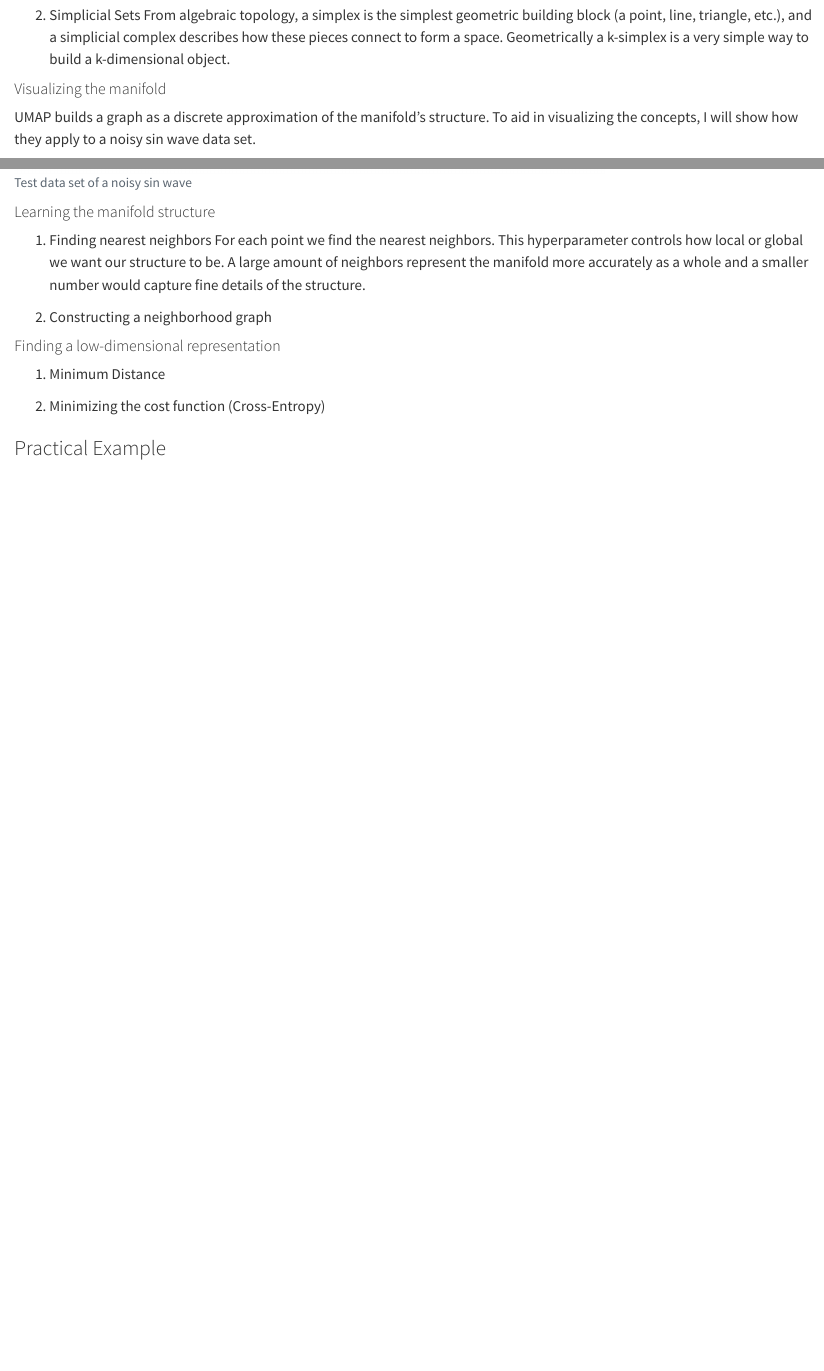
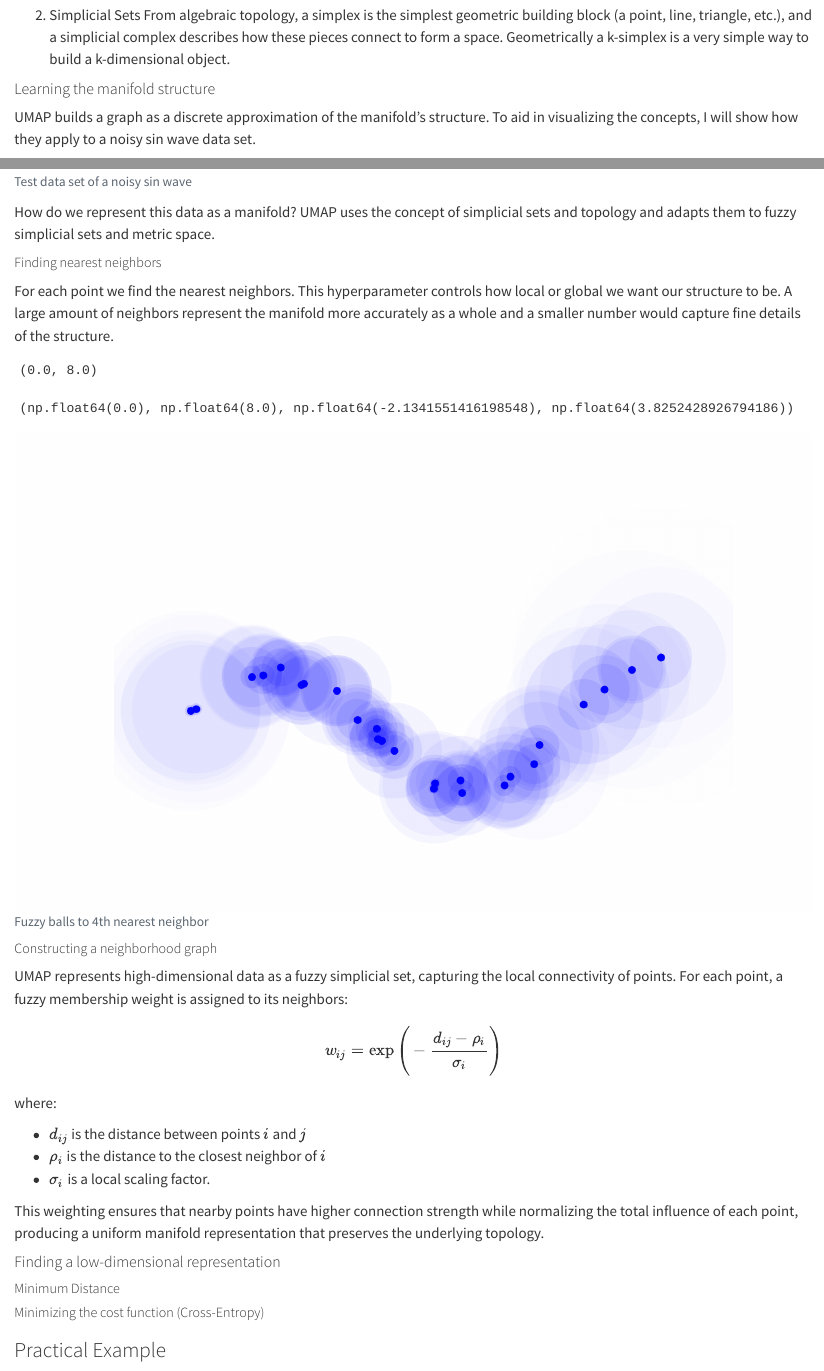
Before and after one commit to statds/ids-f25, a Quarto document (_umap.qmd): the page in a window 1100 px wide, from 1120 px down, and a second part further down, joined at a grey line. Rendered offline with R 4.5, knitr and Pandoc in place of Quarto, with nearby package versions.

Commit message:
add code and image for fuzzy circles

````diff
--- a/_umap.qmd
+++ b/_umap.qmd
@@ -59,7 +59,7 @@ block (a point, line, triangle, etc.), and a simplicial complex describes
 how these pieces connect to form a space. Geometrically a k-simplex is a
 very simple way to build a k-dimensional object.
 
-#### Visualizing the manifold
+#### Learning the manifold structure
 UMAP builds a graph as a discrete approximation of the manifold’s structure.
 To aid in visualizing the concepts, I will show how they apply to a noisy
 sin wave data set.
@@ -69,38 +69,100 @@ sin wave data set.
 #| message: false
 import matplotlib.pyplot as plt
 import numpy as np
-np.random.seed(42)
+np.random.seed(3255)
 
-# 50 points along sin wave
-x = np.sort(np.random.rand(50) * 13)
+# 25 points along sin waves
+x = np.sort(np.random.rand(25) * 8)
 
 y = np.sin(x)
+xlim = (0, 8)
 # generate random numbers from normal dist
-noise = 0.05 * np.random.randn(len(x))
+noise = 0.1 * np.random.randn(len(x))
 y = y + noise
-
-plt.scatter(x, y, color='blue')
-
+fig, ax = plt.subplots(figsize=(10,6))
+ax.scatter(x, y, color='blue')
+ax.set_aspect('equal',adjustable='datalim')
+ax.set_xlim(xlim)
 plt.axis('off')
 plt.show()
 ```
 
-#### Learning the manifold structure
-1. Finding nearest neighbors
+How do we represent this data as a manifold? UMAP uses the concept of simplicial
+sets and topology and adapts them to fuzzy simplicial sets and metric space.
+
+
+##### Finding nearest neighbors
 For each point we find the nearest neighbors. This hyperparameter controls
 how local or global we want our structure to be. A large amount of neighbors
 represent the manifold more accurately as a whole and a smaller number would
 capture fine details of the structure.
+```{python}
+#| fig-cap: "Fuzzy balls to 4th nearest neighbor"
+#| echo: false
+#| message: false
+#| warning: false
+import matplotlib.pyplot as plt
+import numpy as np
+from sklearn.neighbors import NearestNeighbors
 
-1. Constructing a neighborhood graph
+np.random.seed(3255)
+
+# 25 noisy sine points
+x = np.sort(np.random.rand(25) * 8)
+y = np.sin(x) + 0.1 * np.random.randn(len(x))
+X = np.column_stack((x, y))
+
+# Find 4 nearest neighbors for each point
+k = 4
+nbrs = NearestNeighbors(n_neighbors=k+1).fit(X)
+distances, indices = nbrs.kneighbors(X)
+
+# Plot base points
+fig, ax = plt.subplots(figsize=(10,6))
+ax.scatter(x, y, color='blue', zorder=3)
+
+# Compute sigma = mean of neighbor distances (for fuzziness decay)
+sigma = np.mean(distances[:, 1:])
+
+# Draw fuzzy balls for each point (to its 4th neighbor)
+for i, (xi, yi) in enumerate(X):
+    for j in range(1, k+1):  # skip self (j=0)
+        d = distances[i, j]
+        w = np.exp(-d / sigma)  # fuzzy weight between 0 and 1
+        circle = plt.Circle((xi, yi), d, color='blue', alpha=w * 0.15, lw=0)
+        ax.add_patch(circle)
+
+ax.set_aspect('equal', adjustable='datalim')
+ax.set_xlim(xlim)
+ax.axis('off')
+plt.show()
+```
+
+##### Constructing a neighborhood graph
+
+UMAP represents high-dimensional data as a fuzzy simplicial set, capturing the
+local connectivity of points. For each point, a fuzzy membership weight is
+assigned to its neighbors:
+
+$$
+w_{ij} = \exp\Bigg(-\frac{d_{ij} - \rho_i}{\sigma_i}\Bigg)
+$$
+
+where:
+
+- $d_{ij}$ is the distance between points $i$ and $j$
+- $\rho_i$ is the distance to the closest neighbor of $i$
+- $\sigma_i$ is a local scaling factor.
+
+This weighting ensures that nearby points have higher connection strength
+while normalizing the total influence of each point, producing a uniform
+manifold representation that preserves the underlying topology.
+
+#### Finding a low-dimensional representation
+##### Minimum Distance
 
 
-
-#### Finding a low-dimensional representation
-1. Minimum Distance
-
-
-2. Minimizing the cost function (Cross-Entropy)
+##### Minimizing the cost function (Cross-Entropy)
 
 
 ### Practical Example
````
